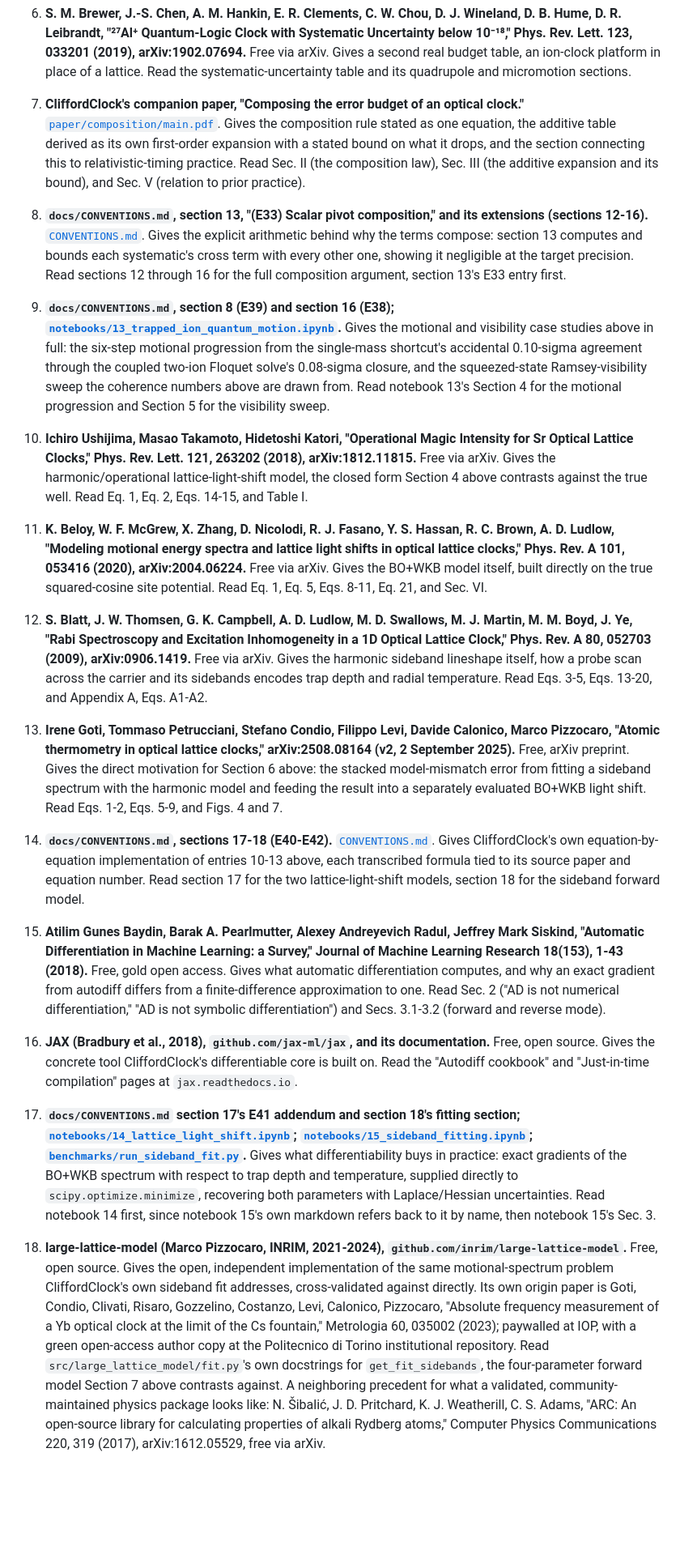
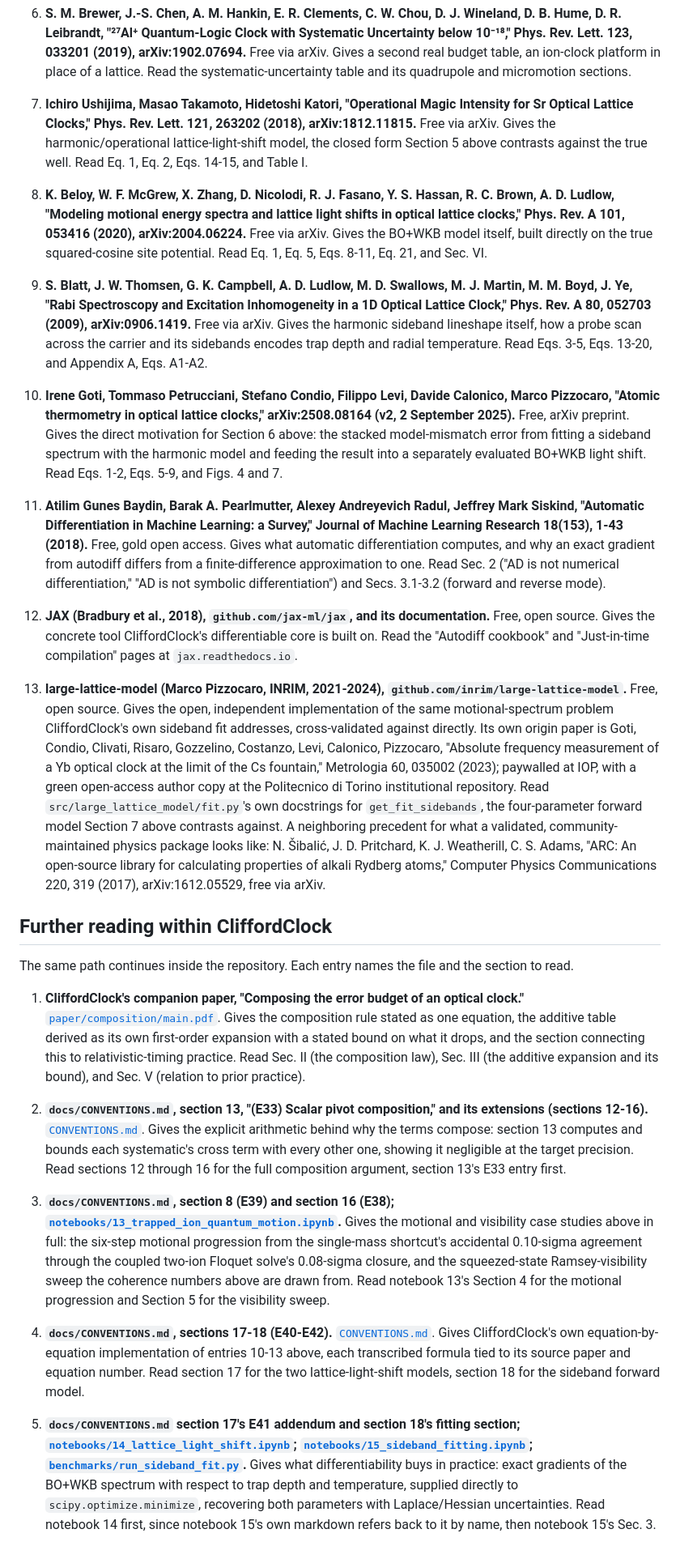
Before and after one commit to velar-mbr/CliffordClock, a Markdown page: docs/one-rate-per-atom.md, the part around one of its changes. Shown at 81% size. GitHub-like rendering; blank space fills up the shorter version.

Commit message:
Explainer coherence pass: two-stage architecture, motivated fitting section, split reading lists
The ion demonstration moves up to close the composition stage; the
fitting section now opens with the inverse problem (a measured scan
encodes trap depth and temperature) and motivates derivatives before
defining automatic differentiation; the reading path splits into
further reading from the literature and further reading within
CliffordClock.

Co-Authored-By: Claude Fable 5 <noreply@anthropic.com>

```diff
--- a/docs/one-rate-per-atom.md
+++ b/docs/one-rate-per-atom.md
@@ -100,26 +104,30 @@ The eighteen readings below build in one direction: from a system whose numbers
 
 6. **S. M. Brewer, J.-S. Chen, A. M. Hankin, E. R. Clements, C. W. Chou, D. J. Wineland, D. B. Hume, D. R. Leibrandt, "²⁷Al⁺ Quantum-Logic Clock with Systematic Uncertainty below 10⁻¹⁸," Phys. Rev. Lett. 123, 033201 (2019), arXiv:1902.07694.** Free via arXiv. Gives a second real budget table, an ion-clock platform in place of a lattice. Read the systematic-uncertainty table and its quadrupole and micromotion sections.
 
-7. **CliffordClock's companion paper, "Composing the error budget of an optical clock."** [`paper/composition/main.pdf`](../paper/composition/main.pdf). Gives the composition rule stated as one equation, the additive table derived as its own first-order expansion with a stated bound on what it drops, and the section connecting this to relativistic-timing practice. Read Sec. II (the composition law), Sec. III (the additive expansion and its bound), and Sec. V (relation to prior practice).
+7. **Ichiro Ushijima, Masao Takamoto, Hidetoshi Katori, "Operational Magic Intensity for Sr Optical Lattice Clocks," Phys. Rev. Lett. 121, 263202 (2018), arXiv:1812.11815.** Free via arXiv. Gives the harmonic/operational lattice-light-shift model, the closed form Section 5 above contrasts against the true well. Read Eq. 1, Eq. 2, Eqs. 14-15, and Table I.
 
-8. **`docs/CONVENTIONS.md`, section 13, "(E33) Scalar pivot composition," and its extensions (sections 12-16).** [`CONVENTIONS.md`](CONVENTIONS.md). Gives the explicit arithmetic behind why the terms compose: section 13 computes and bounds each systematic's cross term with every other one, showing it negligible at the target precision. Read sections 12 through 16 for the full composition argument, section 13's E33 entry first.
+8. **K. Beloy, W. F. McGrew, X. Zhang, D. Nicolodi, R. J. Fasano, Y. S. Hassan, R. C. Brown, A. D. Ludlow, "Modeling motional energy spectra and lattice light shifts in optical lattice clocks," Phys. Rev. A 101, 053416 (2020), arXiv:2004.06224.** Free via arXiv. Gives the BO+WKB model itself, built directly on the true squared-cosine site potential. Read Eq. 1, Eq. 5, Eqs. 8-11, Eq. 21, and Sec. VI.
 
-9. **`docs/CONVENTIONS.md`, section 8 (E39) and section 16 (E38); [`notebooks/13_trapped_ion_quantum_motion.ipynb`](../notebooks/13_trapped_ion_quantum_motion.ipynb).** Gives the motional and visibility case studies above in full: the six-step motional progression from the single-mass shortcut's accidental 0.10-sigma agreement through the coupled two-ion Floquet solve's 0.08-sigma closure, and the squeezed-state Ramsey-visibility sweep the coherence numbers above are drawn from. Read notebook 13's Section 4 for the motional progression and Section 5 for the visibility sweep.
+9. **S. Blatt, J. W. Thomsen, G. K. Campbell, A. D. Ludlow, M. D. Swallows, M. J. Martin, M. M. Boyd, J. Ye, "Rabi Spectroscopy and Excitation Inhomogeneity in a 1D Optical Lattice Clock," Phys. Rev. A 80, 052703 (2009), arXiv:0906.1419.** Free via arXiv. Gives the harmonic sideband lineshape itself, how a probe scan across the carrier and its sidebands encodes trap depth and radial temperature. Read Eqs. 3-5, Eqs. 13-20, and Appendix A, Eqs. A1-A2.
 
-10. **Ichiro Ushijima, Masao Takamoto, Hidetoshi Katori, "Operational Magic Intensity for Sr Optical Lattice Clocks," Phys. Rev. Lett. 121, 263202 (2018), arXiv:1812.11815.** Free via arXiv. Gives the harmonic/operational lattice-light-shift model, the closed form Section 4 above contrasts against the true well. Read Eq. 1, Eq. 2, Eqs. 14-15, and Table I.
+10. **Irene Goti, Tommaso Petrucciani, Stefano Condio, Filippo Levi, Davide Calonico, Marco Pizzocaro, "Atomic thermometry in optical lattice clocks," arXiv:2508.08164 (v2, 2 September 2025).** Free, arXiv preprint. Gives the direct motivation for Section 6 above: the stacked model-mismatch error from fitting a sideband spectrum with the harmonic model and feeding the result into a separately evaluated BO+WKB light shift. Read Eqs. 1-2, Eqs. 5-9, and Figs. 4 and 7.
 
-11. **K. Beloy, W. F. McGrew, X. Zhang, D. Nicolodi, R. J. Fasano, Y. S. Hassan, R. C. Brown, A. D. Ludlow, "Modeling motional energy spectra and lattice light shifts in optical lattice clocks," Phys. Rev. A 101, 053416 (2020), arXiv:2004.06224.** Free via arXiv. Gives the BO+WKB model itself, built directly on the true squared-cosine site potential. Read Eq. 1, Eq. 5, Eqs. 8-11, Eq. 21, and Sec. VI.
+11. **Atilim Gunes Baydin, Barak A. Pearlmutter, Alexey Andreyevich Radul, Jeffrey Mark Siskind, "Automatic Differentiation in Machine Learning: a Survey," Journal of Machine Learning Research 18(153), 1-43 (2018).** Free, gold open access. Gives what automatic differentiation computes, and why an exact gradient from autodiff differs from a finite-difference approximation to one. Read Sec. 2 ("AD is not numerical differentiation," "AD is not symbolic differentiation") and Secs. 3.1-3.2 (forward and reverse mode).
 
-12. **S. Blatt, J. W. Thomsen, G. K. Campbell, A. D. Ludlow, M. D. Swallows, M. J. Martin, M. M. Boyd, J. Ye, "Rabi Spectroscopy and Excitation Inhomogeneity in a 1D Optical Lattice Clock," Phys. Rev. A 80, 052703 (2009), arXiv:0906.1419.** Free via arXiv. Gives the harmonic sideband lineshape itself, how a probe scan across the carrier and its sidebands encodes trap depth and radial temperature. Read Eqs. 3-5, Eqs. 13-20, and Appendix A, Eqs. A1-A2.
+12. **JAX (Bradbury et al., 2018), `github.com/jax-ml/jax`, and its documentation.** Free, open source. Gives the concrete tool CliffordClock's differentiable core is built on. Read the "Autodiff cookbook" and "Just-in-time compilation" pages at `jax.readthedocs.io`.
 
-13. **Irene Goti, Tommaso Petrucciani, Stefano Condio, Filippo Levi, Davide Calonico, Marco Pizzocaro, "Atomic thermometry in optical lattice clocks," arXiv:2508.08164 (v2, 2 September 2025).** Free, arXiv preprint. Gives the direct motivation for Section 6 above: the stacked model-mismatch error from fitting a sideband spectrum with the harmonic model and feeding the result into a separately evaluated BO+WKB light shift. Read Eqs. 1-2, Eqs. 5-9, and Figs. 4 and 7.
+13. **large-lattice-model (Marco Pizzocaro, INRIM, 2021-2024), `github.com/inrim/large-lattice-model`.** Free, open source. Gives the open, independent implementation of the same motional-spectrum problem CliffordClock's own sideband fit addresses, cross-validated against directly. Its own origin paper is Goti, Condio, Clivati, Risaro, Gozzelino, Costanzo, Levi, Calonico, Pizzocaro, "Absolute frequency measurement of a Yb optical clock at the limit of the Cs fountain," Metrologia 60, 035002 (2023); paywalled at IOP, with a green open-access author copy at the Politecnico di Torino institutional repository. Read `src/large_lattice_model/fit.py`'s own docstrings for `get_fit_sidebands`, the four-parameter forward model Section 7 above contrasts against. A neighboring precedent for what a validated, community-maintained physics package looks like: N. Šibalić, J. D. Pritchard, K. J. Weatherill, C. S. Adams, "ARC: An open-source library for calculating properties of alkali Rydberg atoms," Computer Physics Communications 220, 319 (2017), arXiv:1612.05529, free via arXiv.
 
-14. **`docs/CONVENTIONS.md`, sections 17-18 (E40-E42).** [`CONVENTIONS.md`](CONVENTIONS.md). Gives CliffordClock's own equation-by-equation implementation of entries 10-13 above, each transcribed formula tied to its source paper and equation number. Read section 17 for the two lattice-light-shift models, section 18 for the sideband forward model.
+## Further reading within CliffordClock
 
-15. **Atilim Gunes Baydin, Barak A. Pearlmutter, Alexey Andreyevich Radul, Jeffrey Mark Siskind, "Automatic Differentiation in Machine Learning: a Survey," Journal of Machine Learning Research 18(153), 1-43 (2018).** Free, gold open access. Gives what automatic differentiation computes, and why an exact gradient from autodiff differs from a finite-difference approximation to one. Read Sec. 2 ("AD is not numerical differentiation," "AD is not symbolic differentiation") and Secs. 3.1-3.2 (forward and reverse mode).
+The same path continues inside the repository. Each entry names the file and the section to read.
 
-16. **JAX (Bradbury et al., 2018), `github.com/jax-ml/jax`, and its documentation.** Free, open source. Gives the concrete tool CliffordClock's differentiable core is built on. Read the "Autodiff cookbook" and "Just-in-time compilation" pages at `jax.readthedocs.io`.
+1. **CliffordClock's companion paper, "Composing the error budget of an optical clock."** [`paper/composition/main.pdf`](../paper/composition/main.pdf). Gives the composition rule stated as one equation, the additive table derived as its own first-order expansion with a stated bound on what it drops, and the section connecting this to relativistic-timing practice. Read Sec. II (the composition law), Sec. III (the additive expansion and its bound), and Sec. V (relation to prior practice).
 
-17. **`docs/CONVENTIONS.md` section 17's E41 addendum and section 18's fitting section; [`notebooks/14_lattice_light_shift.ipynb`](../notebooks/14_lattice_light_shift.ipynb); [`notebooks/15_sideband_fitting.ipynb`](../notebooks/15_sideband_fitting.ipynb); [`benchmarks/run_sideband_fit.py`](../benchmarks/run_sideband_fit.py).** Gives what differentiability buys in practice: exact gradients of the BO+WKB spectrum with respect to trap depth and temperature, supplied directly to `scipy.optimize.minimize`, recovering both parameters with Laplace/Hessian uncertainties. Read notebook 14 first, since notebook 15's own markdown refers back to it by name, then notebook 15's Sec. 3.
+2. **`docs/CONVENTIONS.md`, section 13, "(E33) Scalar pivot composition," and its extensions (sections 12-16).** [`CONVENTIONS.md`](CONVENTIONS.md). Gives the explicit arithmetic behind why the terms compose: section 13 computes and bounds each systematic's cross term with every other one, showing it negligible at the target precision. Read sections 12 through 16 for the full composition argument, section 13's E33 entry first.
 
-18. **large-lattice-model (Marco Pizzocaro, INRIM, 2021-2024), `github.com/inrim/large-lattice-model`.** Free, open source. Gives the open, independent implementation of the same motional-spectrum problem CliffordClock's own sideband fit addresses, cross-validated against directly. Its own origin paper is Goti, Condio, Clivati, Risaro, Gozzelino, Costanzo, Levi, Calonico, Pizzocaro, "Absolute frequency measurement of a Yb optical clock at the limit of the Cs fountain," Metrologia 60, 035002 (2023); paywalled at IOP, with a green open-access author copy at the Politecnico di Torino institutional repository. Read `src/large_lattice_model/fit.py`'s own docstrings for `get_fit_sidebands`, the four-parameter forward model Section 7 above contrasts against. A neighboring precedent for what a validated, community-maintained physics package looks like: N. Šibalić, J. D. Pritchard, K. J. Weatherill, C. S. Adams, "ARC: An open-source library for calculating properties of alkali Rydberg atoms," Computer Physics Communications 220, 319 (2017), arXiv:1612.05529, free via arXiv.
+3. **`docs/CONVENTIONS.md`, section 8 (E39) and section 16 (E38); [`notebooks/13_trapped_ion_quantum_motion.ipynb`](../notebooks/13_trapped_ion_quantum_motion.ipynb).** Gives the motional and visibility case studies above in full: the six-step motional progression from the single-mass shortcut's accidental 0.10-sigma agreement through the coupled two-ion Floquet solve's 0.08-sigma closure, and the squeezed-state Ramsey-visibility sweep the coherence numbers above are drawn from. Read notebook 13's Section 4 for the motional progression and Section 5 for the visibility sweep.
+
+4. **`docs/CONVENTIONS.md`, sections 17-18 (E40-E42).** [`CONVENTIONS.md`](CONVENTIONS.md). Gives CliffordClock's own equation-by-equation implementation of entries 10-13 above, each transcribed formula tied to its source paper and equation number. Read section 17 for the two lattice-light-shift models, section 18 for the sideband forward model.
+
+5. **`docs/CONVENTIONS.md` section 17's E41 addendum and section 18's fitting section; [`notebooks/14_lattice_light_shift.ipynb`](../notebooks/14_lattice_light_shift.ipynb); [`notebooks/15_sideband_fitting.ipynb`](../notebooks/15_sideband_fitting.ipynb); [`benchmarks/run_sideband_fit.py`](../benchmarks/run_sideband_fit.py).** Gives what differentiability buys in practice: exact gradients of the BO+WKB spectrum with respect to trap depth and temperature, supplied directly to `scipy.optimize.minimize`, recovering both parameters with Laplace/Hessian uncertainties. Read notebook 14 first, since notebook 15's own markdown refers back to it by name, then notebook 15's Sec. 3.
```
Also changed, not shown: other parts of docs/one-rate-per-atom.md (+17 -13 lines).
